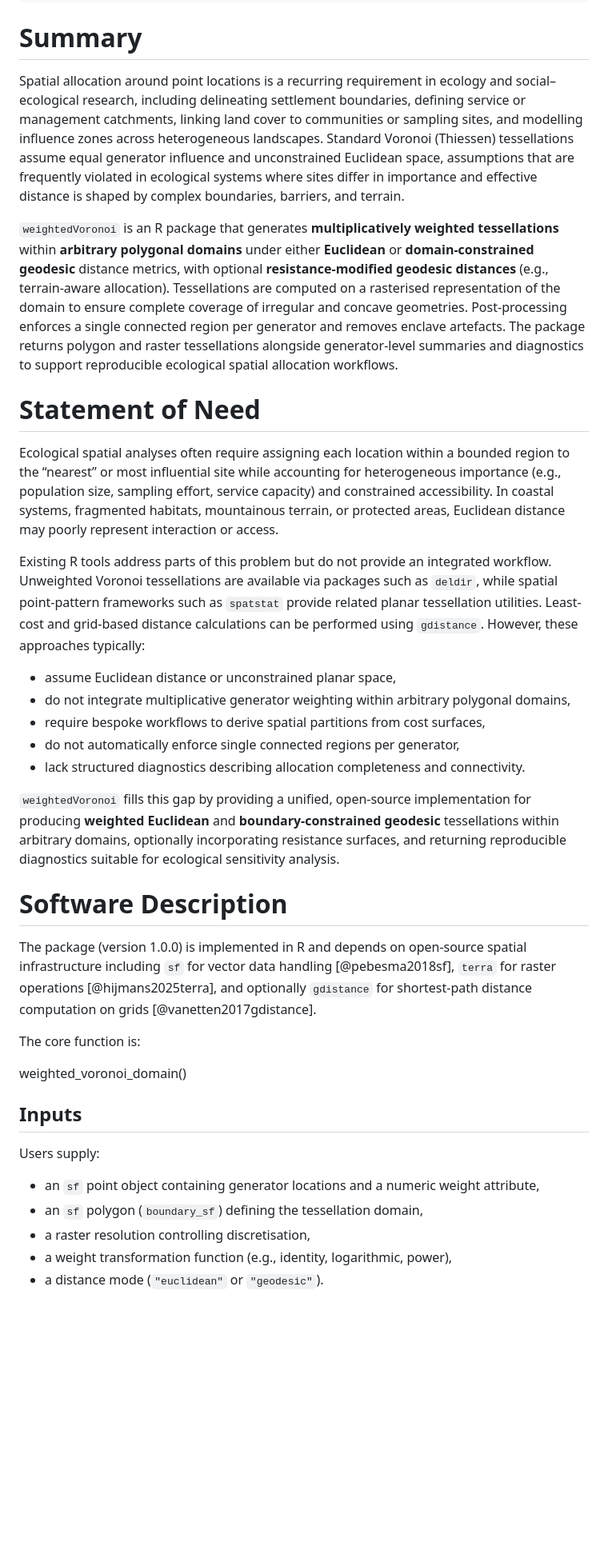
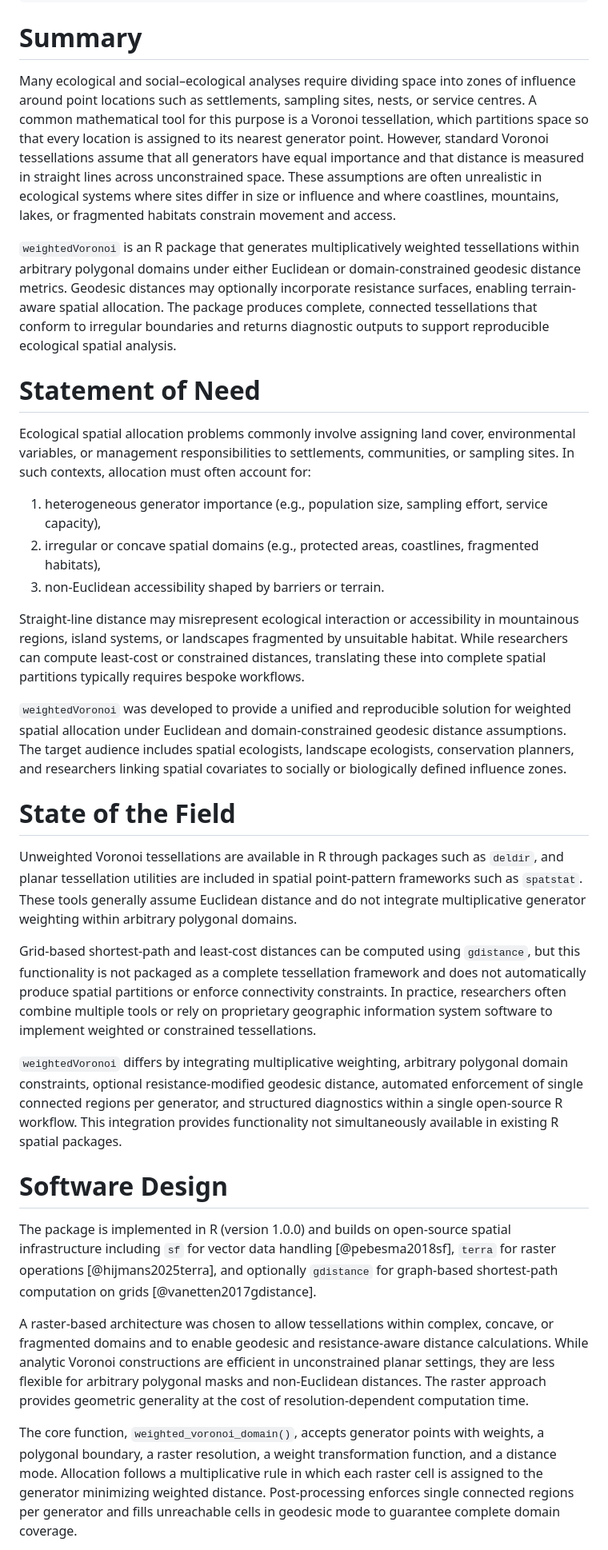
Before and after one commit to HarriRaven/weightedVoronoi, a Markdown page: paper.md, the part around one of its changes. Shown at 80% size. GitHub-like rendering; blank space fills up the shorter version.

Commit message:
Paper updates

```diff
--- a/paper.md
+++ b/paper.md
@@ -19,40 +19,35 @@ bibliography: paper.bib
 
 # Summary
 
-Spatial allocation around point locations is a recurring requirement in ecology and social–ecological research, including delineating settlement boundaries, defining service or management catchments, linking land cover to communities or sampling sites, and modelling influence zones across heterogeneous landscapes. Standard Voronoi (Thiessen) tessellations assume equal generator influence and unconstrained Euclidean space, assumptions that are frequently violated in ecological systems where sites differ in importance and effective distance is shaped by complex boundaries, barriers, and terrain.
+Many ecological and social–ecological analyses require dividing space into zones of influence around point locations such as settlements, sampling sites, nests, or service centres. A common mathematical tool for this purpose is a Voronoi tessellation, which partitions space so that every location is assigned to its nearest generator point. However, standard Voronoi tessellations assume that all generators have equal importance and that distance is measured in straight lines across unconstrained space. These assumptions are often unrealistic in ecological systems where sites differ in size or influence and where coastlines, mountains, lakes, or fragmented habitats constrain movement and access.
 
-`weightedVoronoi` is an R package that generates **multiplicatively weighted tessellations** within **arbitrary polygonal domains** under either **Euclidean** or **domain-constrained geodesic** distance metrics, with optional **resistance-modified geodesic distances** (e.g., terrain-aware allocation). Tessellations are computed on a rasterised representation of the domain to ensure complete coverage of irregular and concave geometries. Post-processing enforces a single connected region per generator and removes enclave artefacts. The package returns polygon and raster tessellations alongside generator-level summaries and diagnostics to support reproducible ecological spatial allocation workflows.
+`weightedVoronoi` is an R package that generates multiplicatively weighted tessellations within arbitrary polygonal domains under either Euclidean or domain-constrained geodesic distance metrics. Geodesic distances may optionally incorporate resistance surfaces, enabling terrain-aware spatial allocation. The package produces complete, connected tessellations that conform to irregular boundaries and returns diagnostic outputs to support reproducible ecological spatial analysis.
 
 # Statement of Need
 
-Ecological spatial analyses often require assigning each location within a bounded region to the “nearest” or most influential site while accounting for heterogeneous importance (e.g., population size, sampling effort, service capacity) and constrained accessibility. In coastal systems, fragmented habitats, mountainous terrain, or protected areas, Euclidean distance may poorly represent interaction or access.
+Ecological spatial allocation problems commonly involve assigning land cover, environmental variables, or management responsibilities to settlements, communities, or sampling sites. In such contexts, allocation must often account for:
 
-Existing R tools address parts of this problem but do not provide an integrated workflow. Unweighted Voronoi tessellations are available via packages such as `deldir`, while spatial point-pattern frameworks such as `spatstat` provide related planar tessellation utilities. Least-cost and grid-based distance calculations can be performed using `gdistance`. However, these approaches typically:
+1. heterogeneous generator importance (e.g., population size, sampling effort, service capacity),
+2. irregular or concave spatial domains (e.g., protected areas, coastlines, fragmented habitats),
+3. non-Euclidean accessibility shaped by barriers or terrain.
 
-- assume Euclidean distance or unconstrained planar space,
-- do not integrate multiplicative generator weighting within arbitrary polygonal domains,
-- require bespoke workflows to derive spatial partitions from cost surfaces,
-- do not automatically enforce single connected regions per generator,
-- lack structured diagnostics describing allocation completeness and connectivity.
+Straight-line distance may misrepresent ecological interaction or accessibility in mountainous regions, island systems, or landscapes fragmented by unsuitable habitat. While researchers can compute least-cost or constrained distances, translating these into complete spatial partitions typically requires bespoke workflows.
 
-`weightedVoronoi` fills this gap by providing a unified, open-source implementation for producing **weighted Euclidean** and **boundary-constrained geodesic** tessellations within arbitrary domains, optionally incorporating resistance surfaces, and returning reproducible diagnostics suitable for ecological sensitivity analysis.
+`weightedVoronoi` was developed to provide a unified and reproducible solution for weighted spatial allocation under Euclidean and domain-constrained geodesic distance assumptions. The target audience includes spatial ecologists, landscape ecologists, conservation planners, and researchers linking spatial covariates to socially or biologically defined influence zones.
 
-# Software Description
+# State of the Field
 
-The package (version 1.0.0) is implemented in R and depends on open-source spatial infrastructure including `sf` for vector data handling [@pebesma2018sf], `terra` for raster operations [@hijmans2025terra], and optionally `gdistance` for shortest-path distance computation on grids [@vanetten2017gdistance].
+Unweighted Voronoi tessellations are available in R through packages such as `deldir`, and planar tessellation utilities are included in spatial point-pattern frameworks such as `spatstat`. These tools generally assume Euclidean distance and do not integrate multiplicative generator weighting within arbitrary polygonal domains.
 
-The core function is:
+Grid-based shortest-path and least-cost distances can be computed using `gdistance`, but this functionality is not packaged as a complete tessellation framework and does not automatically produce spatial partitions or enforce connectivity constraints. In practice, researchers often combine multiple tools or rely on proprietary geographic information system software to implement weighted or constrained tessellations.
 
-weighted_voronoi_domain()
+`weightedVoronoi` differs by integrating multiplicative weighting, arbitrary polygonal domain constraints, optional resistance-modified geodesic distance, automated enforcement of single connected regions per generator, and structured diagnostics within a single open-source R workflow. This integration provides functionality not simultaneously available in existing R spatial packages.
 
+# Software Design
 
-## Inputs
+The package is implemented in R (version 1.0.0) and builds on open-source spatial infrastructure including `sf` for vector data handling [@pebesma2018sf], `terra` for raster operations [@hijmans2025terra], and optionally `gdistance` for graph-based shortest-path computation on grids [@vanetten2017gdistance].
 
-Users supply:
+A raster-based architecture was chosen to allow tessellations within complex, concave, or fragmented domains and to enable geodesic and resistance-aware distance calculations. While analytic Voronoi constructions are efficient in unconstrained planar settings, they are less flexible for arbitrary polygonal masks and non-Euclidean distances. The raster approach provides geometric generality at the cost of resolution-dependent computation time.
 
-- an `sf` point object containing generator locations and a numeric weight attribute,
-- an `sf` polygon (`boundary_sf`) defining the tessellation domain,
-- a raster resolution controlling discretisation,
-- a weight transformation function (e.g., identity, logarithmic, power),
-- a distance mode (`"euclidean"` or `"geodesic"`).
+The core function, `weighted_voronoi_domain()`, accepts generator points with weights, a polygonal boundary, a raster resolution, a weight transformation function, and a distance mode. Allocation follows a multiplicative rule in which each raster cell is assigned to the generator minimizing weighted distance. Post-processing enforces single connected regions per generator and fills unreachable cells in geodesic mode to guarantee complete domain coverage.
 
```
Also changed, not shown: other parts of paper.md (+14 -36 lines).
